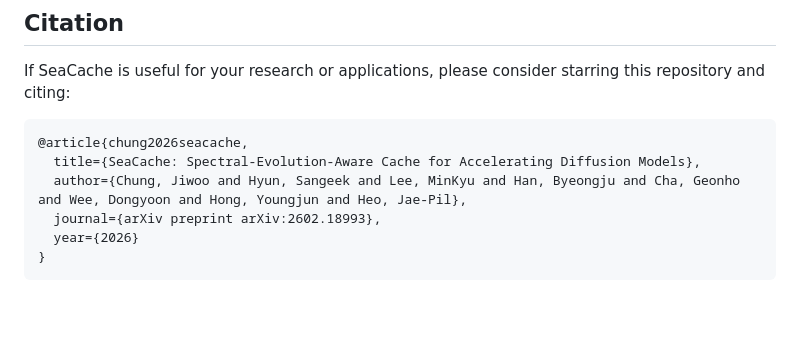
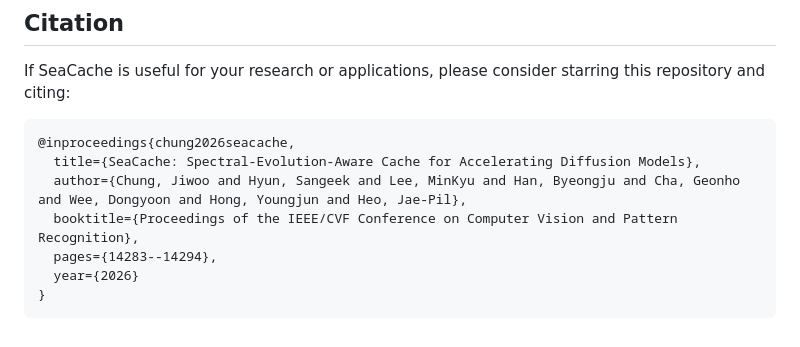
Before and after one commit to jiwoogit/SeaCache, a Markdown page: README.md, the part around the change. Drawn GitHub-style; blank space fills up the shorter version.

````diff
--- a/README.md
+++ b/README.md
@@ -52,10 +52,11 @@ We thank the authors and contributors for their efforts.
 If SeaCache is useful for your research or applications, please consider starring this repository and citing:
 
 ```bibtex
-@article{chung2026seacache,
+@inproceedings{chung2026seacache,
   title={SeaCache: Spectral-Evolution-Aware Cache for Accelerating Diffusion Models},
   author={Chung, Jiwoo and Hyun, Sangeek and Lee, MinKyu and Han, Byeongju and Cha, Geonho and Wee, Dongyoon and Hong, Youngjun and Heo, Jae-Pil},
-  journal={arXiv preprint arXiv:2602.18993},
+  booktitle={Proceedings of the IEEE/CVF Conference on Computer Vision and Pattern Recognition},
+  pages={14283--14294},
   year={2026}
 }
 ```
````
